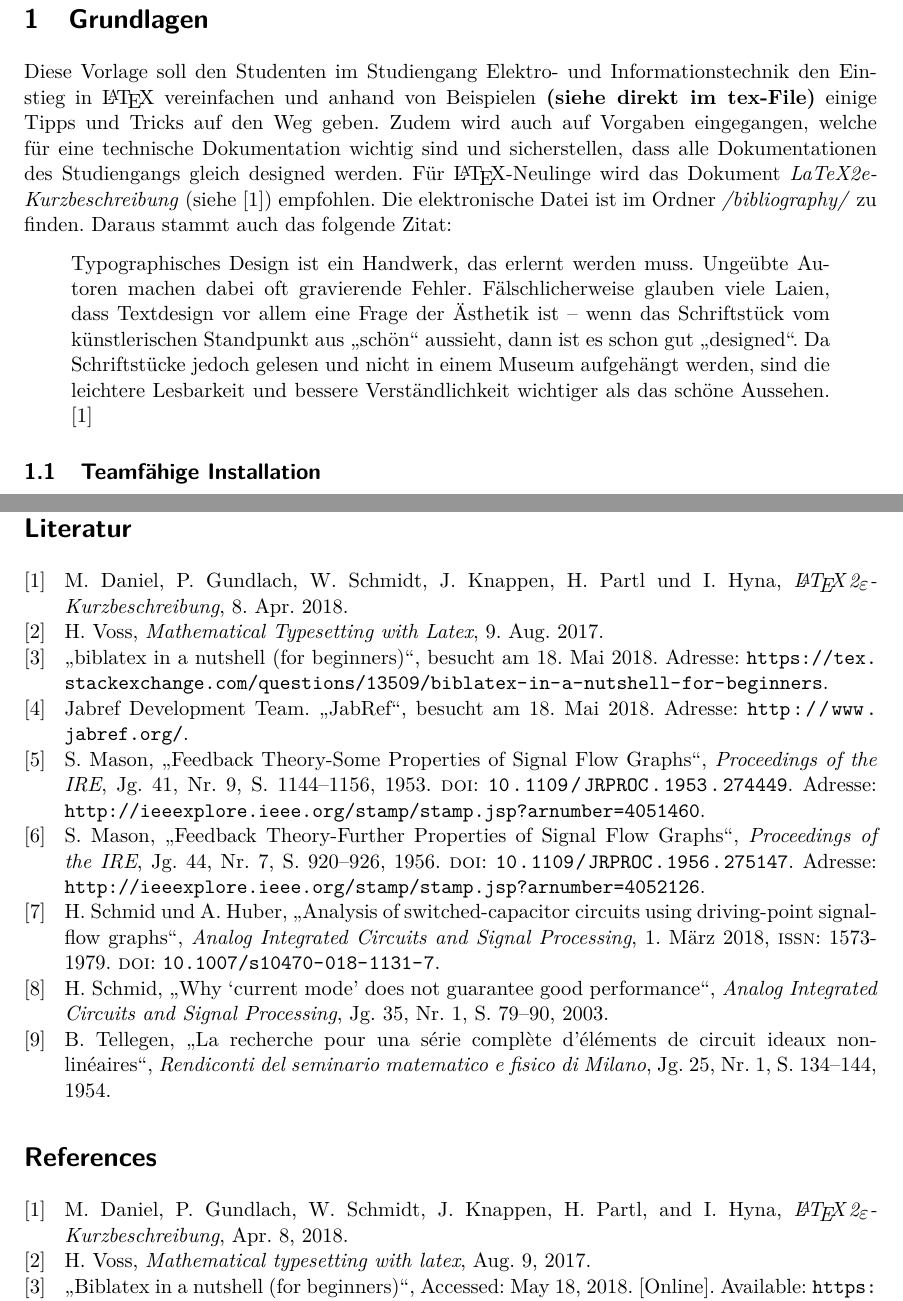
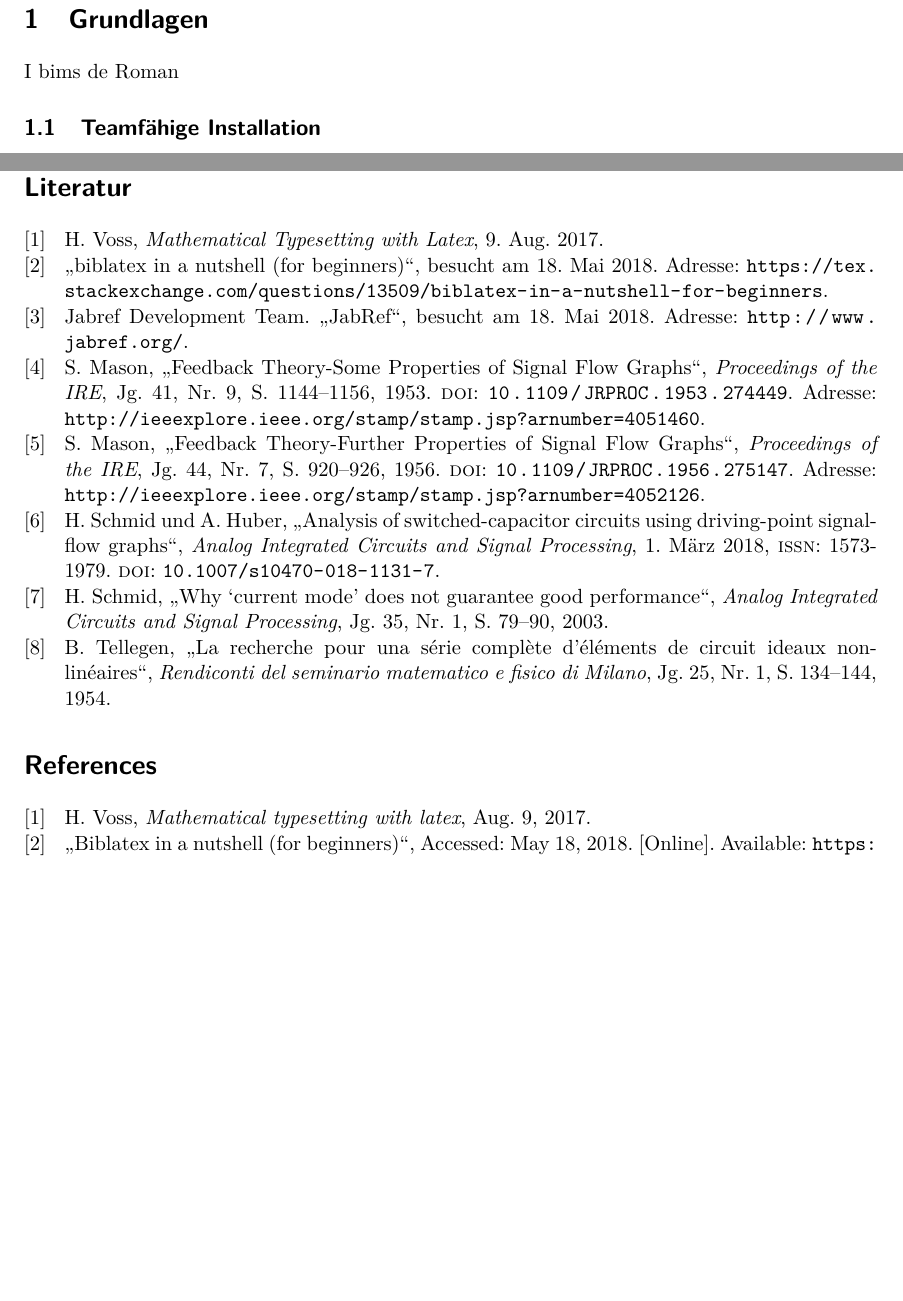
Before and after one commit to Nigoni/Projektberichte_Projekt6, a LaTeX thesis (fhnw_ht_eit_latex_template.tex, which reads sections/basics.tex): two parts of pages 5 and 17 of 20, joined at a grey line, cut so that both start at the same text, the shorter picture padded with empty space. Compiled offline with pdfLaTeX.

Commit message:
Baschtel

```diff
--- a/sections/basics.tex
+++ b/sections/basics.tex
@@ -1,7 +1,5 @@
 \section{Grundlagen}
-Diese Vorlage soll den Studenten im Studiengang Elektro- und Informationstechnik den Einstieg in \LaTeX\ vereinfachen und anhand von Beispielen \textbf{(siehe direkt im tex-File)} einige Tipps und Tricks auf den Weg geben. Zudem wird auch auf Vorgaben eingegangen, welche für eine technische Dokumentation wichtig sind und sicherstellen, dass alle Dokumentationen des Studiengangs gleich designed werden. Für \LaTeX "~Neulinge wird das Dokument \emph{LaTeX2e-Kurzbeschreibung} (siehe \cite{l2kurz}) empfohlen.  Die elektronische Datei ist im Ordner \mbox{\emph{/bibliography/}} zu finden. Daraus stammt auch das folgende Zitat:
-\begin{quote}
-Typographisches Design ist ein Handwerk, das erlernt werden muss. Ungeübte Autoren machen dabei oft gravierende Fehler. Fälschlicherweise glauben viele Laien, dass Textdesign vor allem eine Frage der Ästhetik ist -- wenn das Schriftstück vom künstlerischen Standpunkt aus \enquote{schön} aussieht, dann ist es schon gut \enquote{designed}. Da Schriftstücke jedoch gelesen und nicht in einem Museum aufgehängt werden, sind die leichtere Lesbarkeit und bessere Verständlichkeit wichtiger als das schöne Aussehen. \cite{l2kurz}
+I bims de Roman
 \end{quote}
 
 \subsection{Teamfähige Installation}
```
Also changed, not shown: Roman1_1.txt (added), 1 other file.
